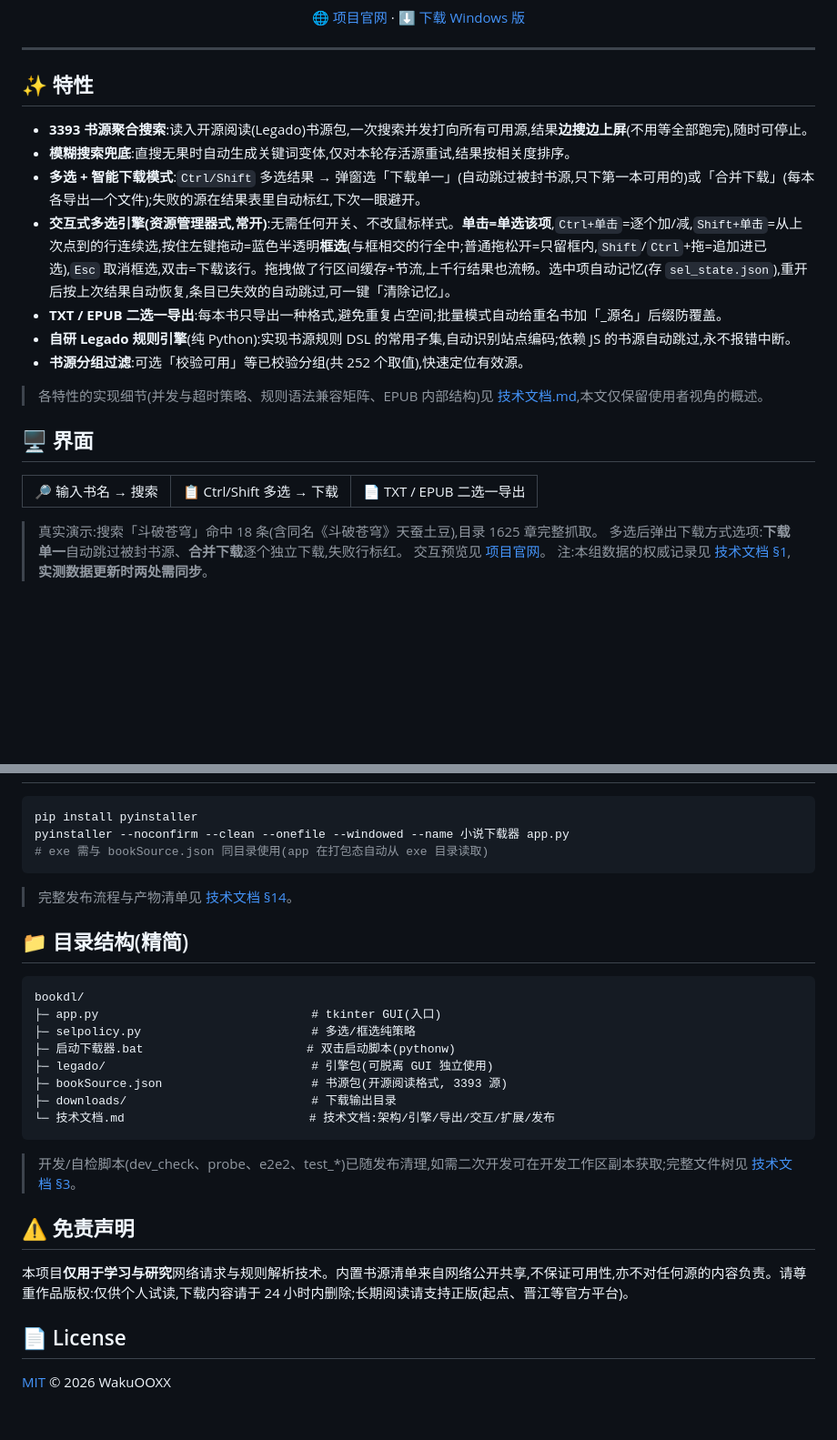
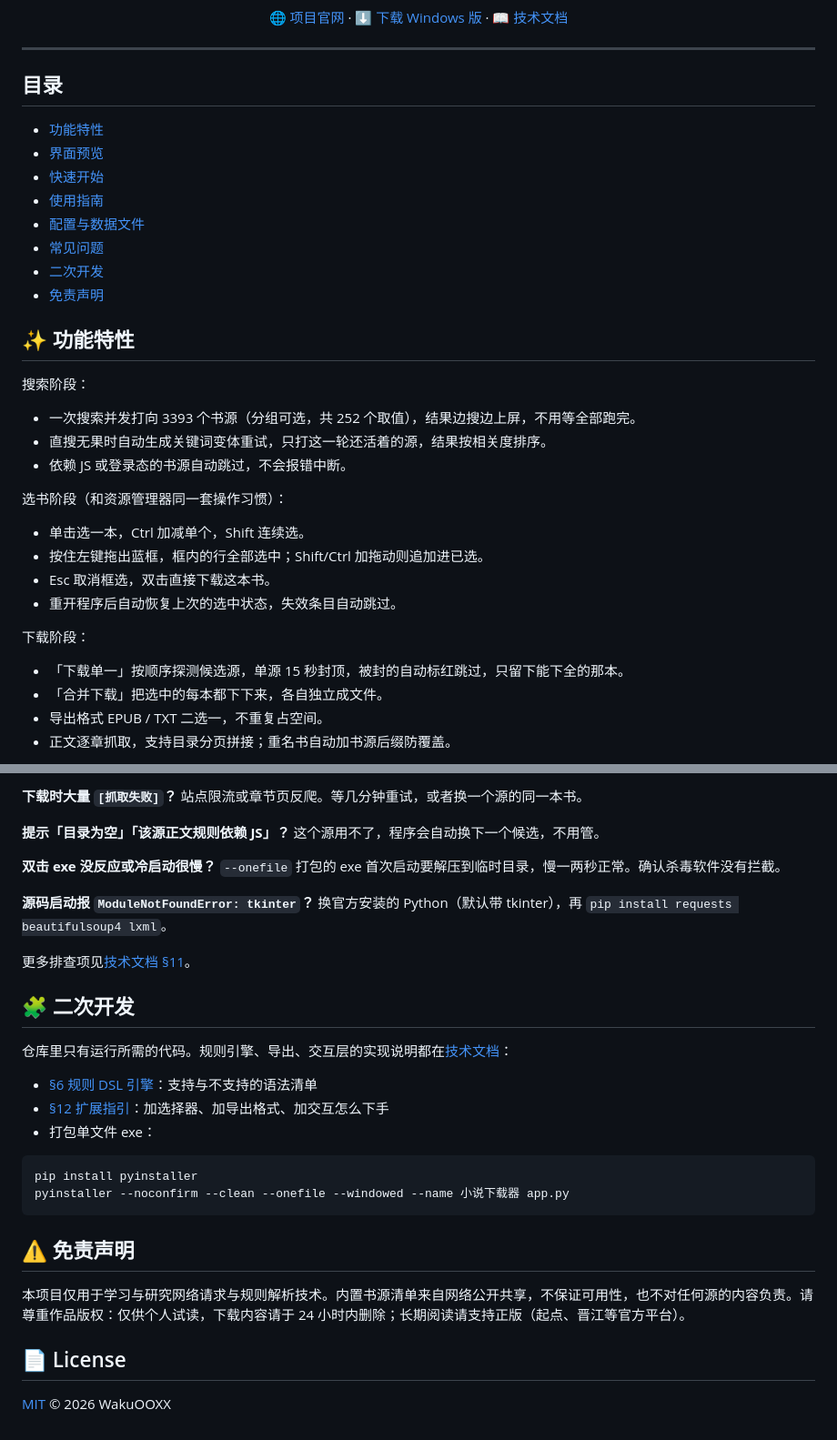
Before and after one commit to WakuOOXX/novel-downloader, a Markdown page: README.md, 2 parts joined by grey strips. Shown at 91% size. Rendered like a GitHub page; blank space fills up the shorter version.

````diff
--- a/README.md
+++ b/README.md
@@ -10,31 +11,44 @@ Windows 桌面应用 · Python + tkinter · 自研 Legado 规则引擎
 [![python](https://img.shields.io/badge/python-3.14%2B-blue)](#)
 [![platform](https://img.shields.io/badge/platform-Windows-lightgrey)](#)
 
-[🌐 项目官网](https://WakuOOXX.github.io/novel-downloader/) · [⬇️ 下载 Windows 版](https://github.com/WakuOOXX/novel-downloader/releases/latest)
+[🌐 项目官网](https://WakuOOXX.github.io/novel-downloader/) ·
+[⬇️ 下载 Windows 版](https://github.com/WakuOOXX/novel-downloader/releases/latest) ·
+[📖 技术文档](技术文档.md)
 
 </div>
 
 ---
 
-## ✨ 特性
+## 目录
 
-- **3393 书源聚合搜索**:读入开源阅读(Legado)书源包,一次搜索并发打向所有可用源,结果**边搜边上屏**(不用等全部跑完),随时可停止。
-- **模糊搜索兜底**:直搜无果时自动生成关键词变体,仅对本轮存活源重试,结果按相关度排序。
-- **多选 + 智能下载模式**:`Ctrl/Shift` 多选结果 → 弹窗选「下载单一」(自动跳过被封书源,只下第一本可用的)或「合并下载」(每本各导出一个文件);失败的源在结果表里自动标红,下次一眼避开。
-- **交互式多选引擎(资源管理器式,常开)**:无需任何开关、不改鼠标样式。**单击=单选该项**,`Ctrl+单击`=逐个加/减,`Shift+单击`=从上次点到的行连续选,按住左键拖动=蓝色半透明**框选**(与框相交的行全中;普通拖松开=只留框内,`Shift`/`Ctrl`+拖=追加进已选),`Esc` 取消框选,双击=下载该行。拖拽做了行区间缓存+节流,上千行结果也流畅。选中项自动记忆(存 `sel_state.json`),重开后按上次结果自动恢复,条目已失效的自动跳过,可一键「清除记忆」。
-- **TXT / EPUB 二选一导出**:每本书只导出一种格式,避免重复占空间;批量模式自动给重名书加「_源名」后缀防覆盖。
-- **自研 Legado 规则引擎**(纯 Python):实现书源规则 DSL 的常用子集,自动识别站点编码;依赖 JS 的书源自动跳过,永不报错中断。
-- **书源分组过滤**:可选「校验可用」等已校验分组(共 252 个取值),快速定位有效源。
+- [功能特性](#-功能特性)
+- [界面预览](#-界面预览)
+- [快速开始](#-快速开始)
+- [使用指南](#-使用指南)
+- [配置与数据文件](#-配置与数据文件)
+- [常见问题](#-常见问题)
+- [二次开发](#-二次开发)
+- [免责声明](#-免责声明)
 
-> 各特性的实现细节(并发与超时策略、规则语法兼容矩阵、EPUB 内部结构)见 [技术文档.md](技术文档.md),本文仅保留使用者视角的概述。
+## ✨ 功能特性
 
-## 🖥️ 界面
+搜索阶段：
 
-<table><tr>
-<td>🔎 输入书名 → 搜索</td><td>📋 Ctrl/Shift 多选 → 下载</td><td>📄 TXT / EPUB 二选一导出</td>
-</tr></table>
+- 一次搜索并发打向 3393 个书源（分组可选，共 252 个取值），结果边搜边上屏，不用等全部跑完。
+- 直搜无果时自动生成关键词变体重试，只打这一轮还活着的源，结果按相关度排序。
+- 依赖 JS 或登录态的书源自动跳过，不会报错中断。
 
-> 真实演示:搜索「斗破苍穹」命中 18 条(含同名《斗破苍穹》天蚕土豆),目录 1625 章完整抓取。
-> 多选后弹出下载方式选项:**下载单一**自动跳过被封书源、**合并下载**逐个独立下载,失败行标红。
-> 交互预览见 [项目官网](https://WakuOOXX.github.io/novel-downloader/)。
-> 注:本组数据的权威记录见 [技术文档 §1](技术文档.md),**实测数据更新时两处需同步**。
+选书阶段（和资源管理器同一套操作习惯）：
+
+- 单击选一本，Ctrl 加减单个，Shift 连续选。
+- 按住左键拖出蓝框，框内的行全部选中；Shift/Ctrl 加拖动则追加进已选。
+- Esc 取消框选，双击直接下载这本书。
+- 重开程序后自动恢复上次的选中状态，失效条目自动跳过。
+
+下载阶段：
+
+- 「下载单一」按顺序探测候选源，单源 15 秒封顶，被封的自动标红跳过，只留下能下全的那本。
+- 「合并下载」把选中的每本都下下来，各自独立成文件。
+- 导出格式 EPUB / TXT 二选一，不重复占空间。
+- 正文逐章抓取，支持目录分页拼接；重名书自动加书源后缀防覆盖。
+
@@ -61,25 +140,34 @@ python app.py              # 命令行启动
+**下载时大量 `[抓取失败]`？**
+站点限流或章节页反爬。等几分钟重试，或者换一个源的同一本书。
+
+**提示「目录为空」「该源正文规则依赖 JS」？**
+这个源用不了，程序会自动换下一个候选，不用管。
+
+**双击 exe 没反应或冷启动很慢？**
+`--onefile` 打包的 exe 首次启动要解压到临时目录，慢一两秒正常。确认杀毒软件没有拦截。
+
+**源码启动报 `ModuleNotFoundError: tkinter`？**
+换官方安装的 Python（默认带 tkinter），再 `pip install requests beautifulsoup4 lxml`。
+
+更多排查项见[技术文档 §11](技术文档.md)。
+
+## 🧩 二次开发
+
+仓库里只有运行所需的代码。规则引擎、导出、交互层的实现说明都在[技术文档](技术文档.md)：
+
+- [§6 规则 DSL 引擎](技术文档.md)：支持与不支持的语法清单
+- [§12 扩展指引](技术文档.md)：加选择器、加导出格式、加交互怎么下手
+- 打包单文件 exe：
+
 ```bash
 pip install pyinstaller
 pyinstaller --noconfirm --clean --onefile --windowed --name 小说下载器 app.py
-# exe 需与 bookSource.json 同目录使用(app 在打包态自动从 exe 目录读取)
 ```
-> 完整发布流程与产物清单见 [技术文档 §14](技术文档.md)。
-
-## 📁 目录结构(精简)
-```
-bookdl/
-├─ app.py                              # tkinter GUI(入口)
-├─ selpolicy.py                        # 多选/框选纯策略
-├─ 启动下载器.bat                       # 双击启动脚本(pythonw)
-├─ legado/                             # 引擎包(可脱离 GUI 独立使用)
-├─ bookSource.json                     # 书源包(开源阅读格式, 3393 源)
-├─ downloads/                          # 下载输出目录
-└─ 技术文档.md                          # 技术文档:架构/引擎/导出/交互/扩展/发布
-```
-> 开发/自检脚本(dev_check、probe、e2e2、test_*)已随发布清理,如需二次开发可在开发工作区副本获取;完整文件树见 [技术文档 §3](技术文档.md)。
 
 ## ⚠️ 免责声明
-本项目**仅用于学习与研究**网络请求与规则解析技术。内置书源清单来自网络公开共享,不保证可用性,亦不对任何源的内容负责。请尊重作品版权:仅供个人试读,下载内容请于 24 小时内删除;长期阅读请支持正版(起点、晋江等官方平台)。
+
+本项目仅用于学习与研究网络请求与规则解析技术。内置书源清单来自网络公开共享，不保证可用性，也不对任何源的内容负责。请尊重作品版权：仅供个人试读，下载内容请于 24 小时内删除；长期阅读请支持正版（起点、晋江等官方平台）。
 
 ## 📄 License
+
 [MIT](LICENSE) © 2026 WakuOOXX
````
Also changed, not shown: other parts of README.md (+79 -13 lines).
